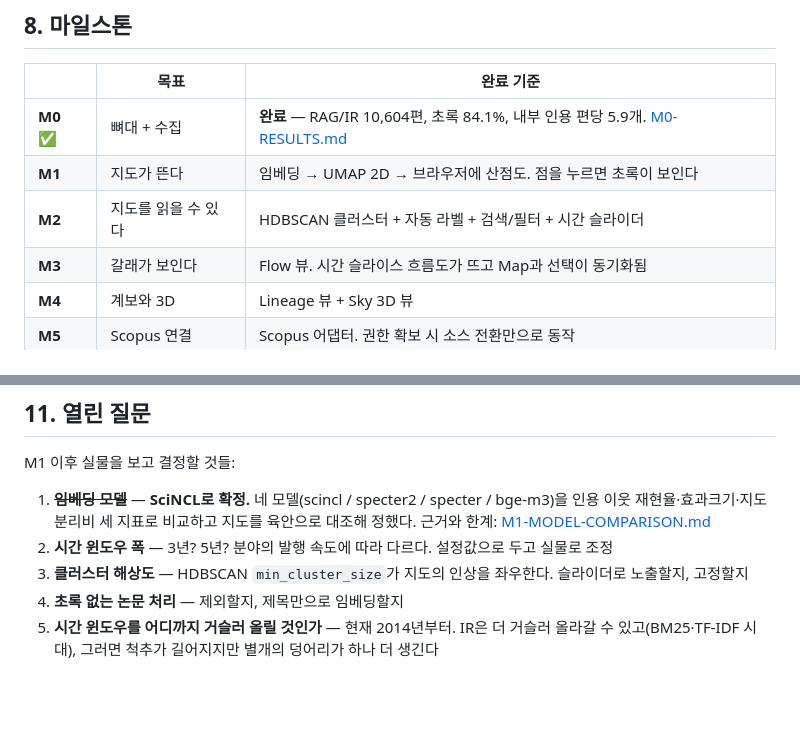
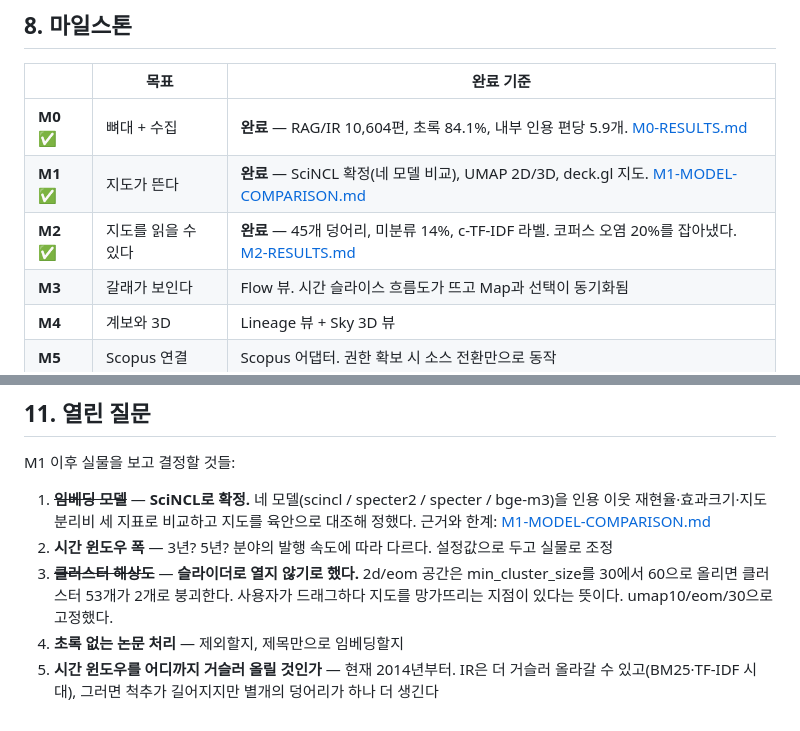
Before and after one commit to Nedian0Brien/Constellation, a Markdown page: docs/PLAN.md, 2 parts joined by grey strips. GitHub-like rendering; blank space fills up the shorter version.

```diff
--- a/docs/PLAN.md
+++ b/docs/PLAN.md
@@ -162,8 +162,8 @@ serve     FastAPI + 브라우저
 | | 목표 | 완료 기준 |
 |---|---|---|
 | **M0** ✅ | 뼈대 + 수집 | **완료** — RAG/IR 10,604편, 초록 84.1%, 내부 인용 편당 5.9개. [M0-RESULTS.md](M0-RESULTS.md) |
-| **M1** | 지도가 뜬다 | 임베딩 → UMAP 2D → 브라우저에 산점도. 점을 누르면 초록이 보인다 |
-| **M2** | 지도를 읽을 수 있다 | HDBSCAN 클러스터 + 자동 라벨 + 검색/필터 + 시간 슬라이더 |
+| **M1** ✅ | 지도가 뜬다 | **완료** — SciNCL 확정(네 모델 비교), UMAP 2D/3D, deck.gl 지도. [M1-MODEL-COMPARISON.md](M1-MODEL-COMPARISON.md) |
+| **M2** ✅ | 지도를 읽을 수 있다 | **완료** — 45개 덩어리, 미분류 14%, c-TF-IDF 라벨. 코퍼스 오염 20%를 잡아냈다. [M2-RESULTS.md](M2-RESULTS.md) |
 | **M3** | 갈래가 보인다 | Flow 뷰. 시간 슬라이스 흐름도가 뜨고 Map과 선택이 동기화됨 |
 | **M4** | 계보와 3D | Lineage 뷰 + Sky 3D 뷰 |
 | **M5** | Scopus 연결 | Scopus 어댑터. 권한 확보 시 소스 전환만으로 동작 |
@@ -198,6 +198,6 @@ M1 이후 실물을 보고 결정할 것들:
 
 1. ~~**임베딩 모델**~~ — **SciNCL로 확정.** 네 모델(scincl / specter2 / specter / bge-m3)을 인용 이웃 재현율·효과크기·지도 분리비 세 지표로 비교하고 지도를 육안으로 대조해 정했다. 근거와 한계: [M1-MODEL-COMPARISON.md](M1-MODEL-COMPARISON.md)
 2. **시간 윈도우 폭** — 3년? 5년? 분야의 발행 속도에 따라 다르다. 설정값으로 두고 실물로 조정
-3. **클러스터 해상도** — HDBSCAN `min_cluster_size`가 지도의 인상을 좌우한다. 슬라이더로 노출할지, 고정할지
+3. ~~**클러스터 해상도**~~ — **슬라이더로 열지 않기로 했다.** 2d/eom 공간은 min_cluster_size를 30에서 60으로 올리면 클러스터 53개가 2개로 붕괴한다. 사용자가 드래그하다 지도를 망가뜨리는 지점이 있다는 뜻이다. umap10/eom/30으로 고정했다.
 4. **초록 없는 논문 처리** — 제외할지, 제목만으로 임베딩할지
 5. **시간 윈도우를 어디까지 거슬러 올릴 것인가** — 현재 2014년부터. IR은 더 거슬러 올라갈 수 있고(BM25·TF-IDF 시대), 그러면 척추가 길어지지만 별개의 덩어리가 하나 더 생긴다
```
Also changed, not shown: README.md (+2 -1 lines), docs/M2-RESULTS.md (added, +124 -0 lines).
